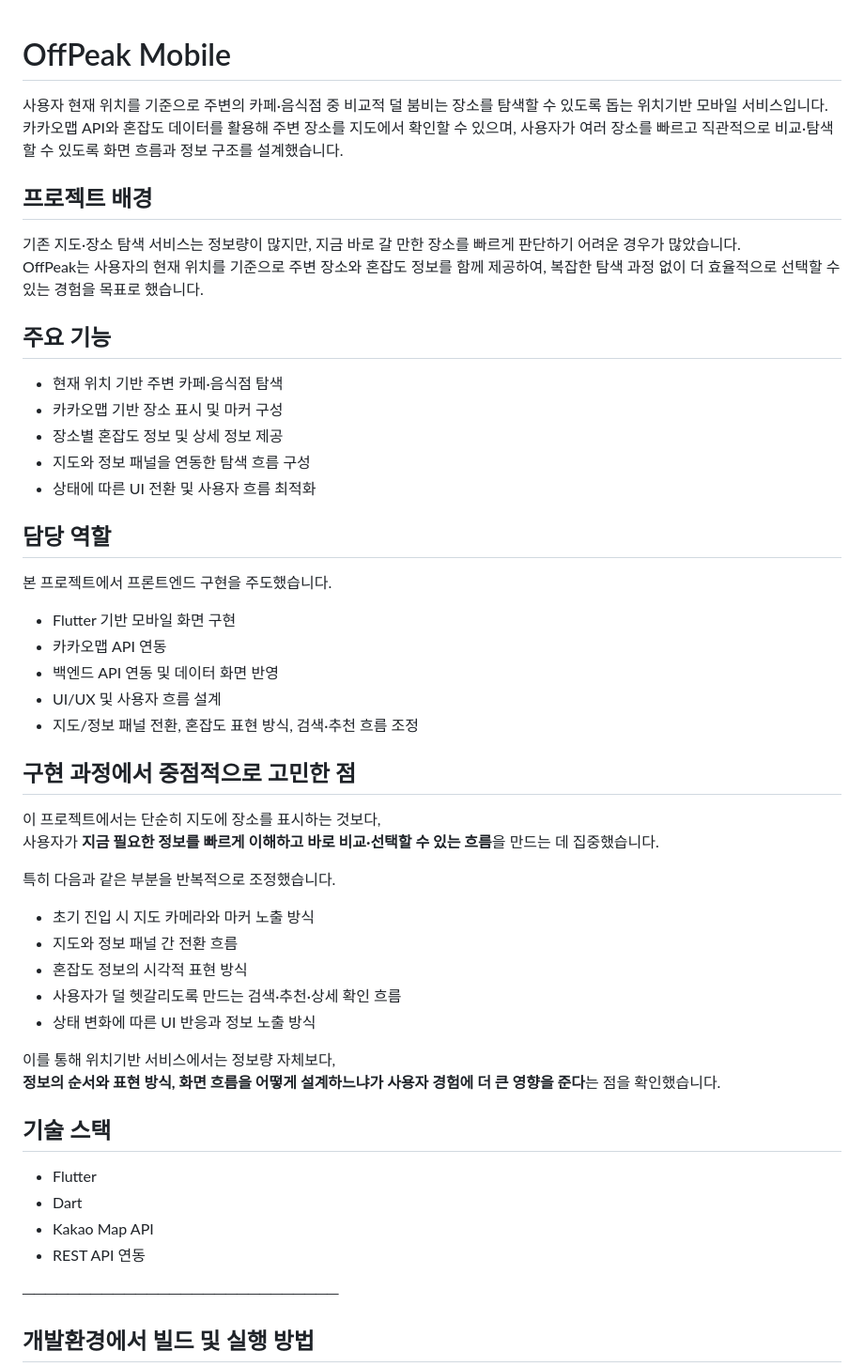
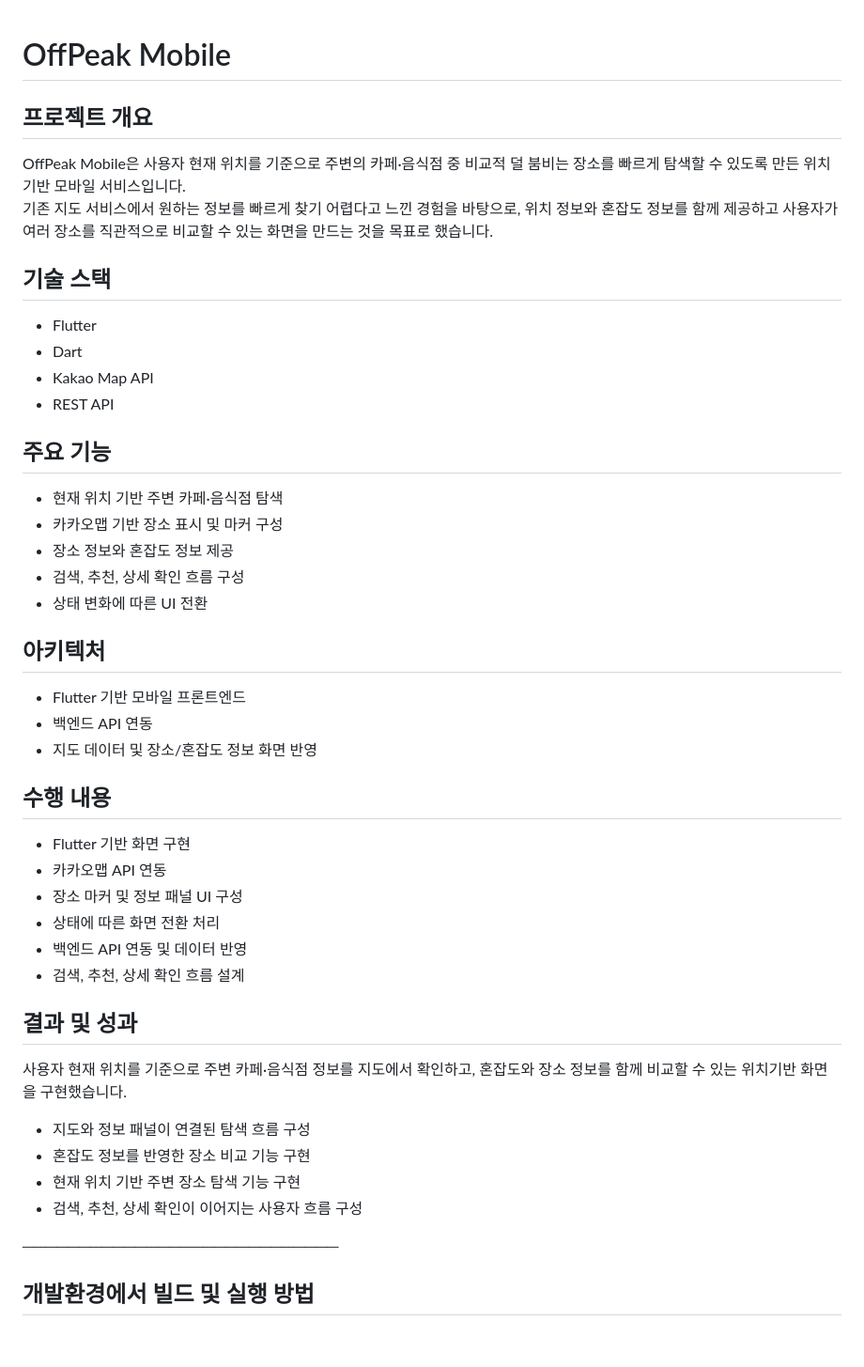
Before and after one commit to aicc-offpeak/offpeak-mobile, a Markdown page: README.md, the part around the change. Shown at 94% size. Drawn GitHub-style; blank space fills up the shorter version.

Commit message:
Revise README content for clarity and detail
Updated project overview, technology stack, and features in README.

```diff
--- a/README.md
+++ b/README.md
@@ -1,49 +1,42 @@
 # OffPeak Mobile
 
-사용자 현재 위치를 기준으로 주변의 카페·음식점 중 비교적 덜 붐비는 장소를 탐색할 수 있도록 돕는 위치기반 모바일 서비스입니다.
-카카오맵 API와 혼잡도 데이터를 활용해 주변 장소를 지도에서 확인할 수 있으며, 사용자가 여러 장소를 빠르고 직관적으로 비교·탐색할 수 있도록 화면 흐름과 정보 구조를 설계했습니다.
-
-## 프로젝트 배경
-기존 지도·장소 탐색 서비스는 정보량이 많지만, 지금 바로 갈 만한 장소를 빠르게 판단하기 어려운 경우가 많았습니다.
-OffPeak는 사용자의 현재 위치를 기준으로 주변 장소와 혼잡도 정보를 함께 제공하여, 복잡한 탐색 과정 없이 더 효율적으로 선택할 수 있는 경험을 목표로 했습니다.
-
-## 주요 기능
-- 현재 위치 기반 주변 카페·음식점 탐색
-- 카카오맵 기반 장소 표시 및 마커 구성
-- 장소별 혼잡도 정보 및 상세 정보 제공
-- 지도와 정보 패널을 연동한 탐색 흐름 구성
-- 상태에 따른 UI 전환 및 사용자 흐름 최적화
-
-## 담당 역할
-본 프로젝트에서 프론트엔드 구현을 주도했습니다.
-
-- Flutter 기반 모바일 화면 구현
-- 카카오맵 API 연동
-- 백엔드 API 연동 및 데이터 화면 반영
-- UI/UX 및 사용자 흐름 설계
-- 지도/정보 패널 전환, 혼잡도 표현 방식, 검색·추천 흐름 조정
-
-## 구현 과정에서 중점적으로 고민한 점
-이 프로젝트에서는 단순히 지도에 장소를 표시하는 것보다,
-사용자가 **지금 필요한 정보를 빠르게 이해하고 바로 비교·선택할 수 있는 흐름**을 만드는 데 집중했습니다.
-
-특히 다음과 같은 부분을 반복적으로 조정했습니다.
-
-- 초기 진입 시 지도 카메라와 마커 노출 방식
-- 지도와 정보 패널 간 전환 흐름
-- 혼잡도 정보의 시각적 표현 방식
-- 사용자가 덜 헷갈리도록 만드는 검색·추천·상세 확인 흐름
-- 상태 변화에 따른 UI 반응과 정보 노출 방식
-
-이를 통해 위치기반 서비스에서는 정보량 자체보다,
-**정보의 순서와 표현 방식, 화면 흐름을 어떻게 설계하느냐가 사용자 경험에 더 큰 영향을 준다**는 점을 확인했습니다.
+## 프로젝트 개요
+OffPeak Mobile은 사용자 현재 위치를 기준으로 주변의 카페·음식점 중 비교적 덜 붐비는 장소를 빠르게 탐색할 수 있도록 만든 위치기반 모바일 서비스입니다.
+기존 지도 서비스에서 원하는 정보를 빠르게 찾기 어렵다고 느낀 경험을 바탕으로, 위치 정보와 혼잡도 정보를 함께 제공하고 사용자가 여러 장소를 직관적으로 비교할 수 있는 화면을 만드는 것을 목표로 했습니다.
 
 ## 기술 스택
 - Flutter
 - Dart
 - Kakao Map API
-- REST API 연동
+- REST API
 
+## 주요 기능
+- 현재 위치 기반 주변 카페·음식점 탐색
+- 카카오맵 기반 장소 표시 및 마커 구성
+- 장소 정보와 혼잡도 정보 제공
+- 검색, 추천, 상세 확인 흐름 구성
+- 상태 변화에 따른 UI 전환
+
+## 아키텍처
+- Flutter 기반 모바일 프론트엔드
+- 백엔드 API 연동
+- 지도 데이터 및 장소/혼잡도 정보 화면 반영
+
+## 수행 내용
+- Flutter 기반 화면 구현
+- 카카오맵 API 연동
+- 장소 마커 및 정보 패널 UI 구성
+- 상태에 따른 화면 전환 처리
+- 백엔드 API 연동 및 데이터 반영
+- 검색, 추천, 상세 확인 흐름 설계
+
+## 결과 및 성과
+사용자 현재 위치를 기준으로 주변 카페·음식점 정보를 지도에서 확인하고, 혼잡도와 장소 정보를 함께 비교할 수 있는 위치기반 화면을 구현했습니다.
+
+- 지도와 정보 패널이 연결된 탐색 흐름 구성
+- 혼잡도 정보를 반영한 장소 비교 기능 구현
+- 현재 위치 기반 주변 장소 탐색 기능 구현
+- 검색, 추천, 상세 확인이 이어지는 사용자 흐름 구성
 
 ────────────────────────────
 
```
